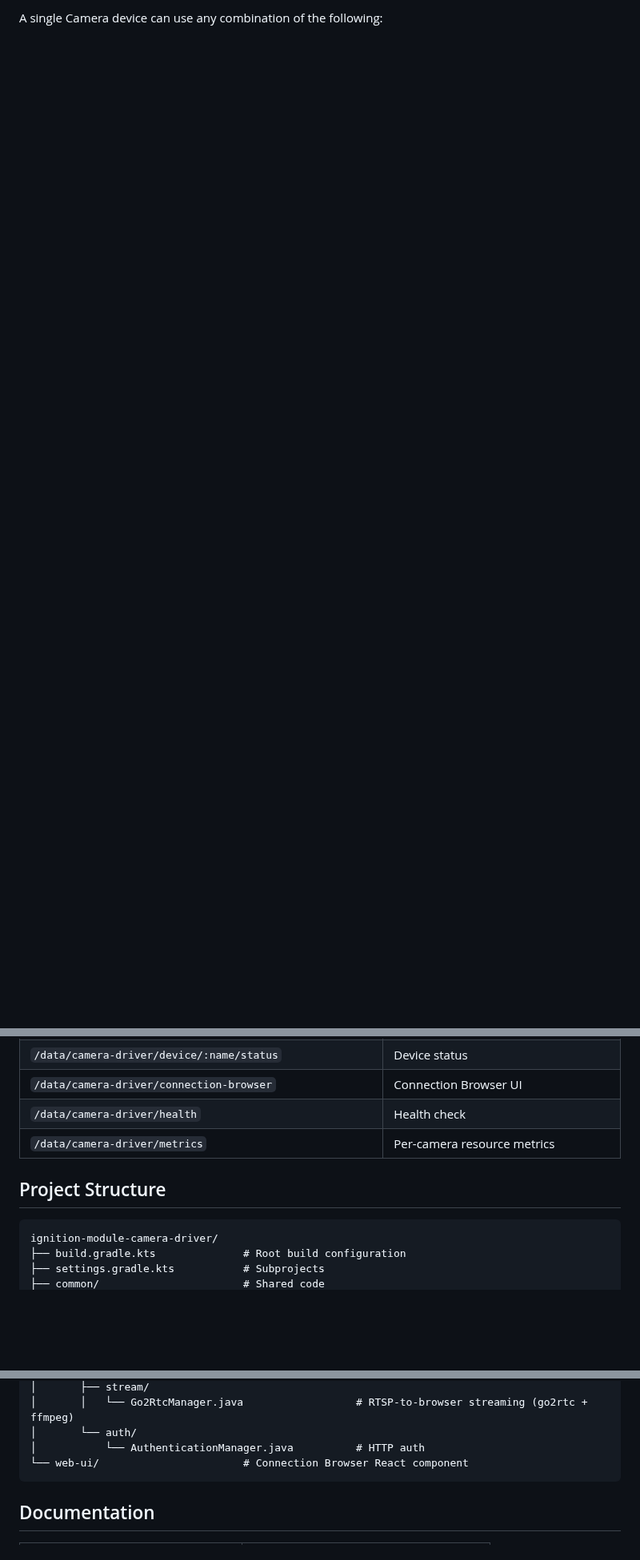
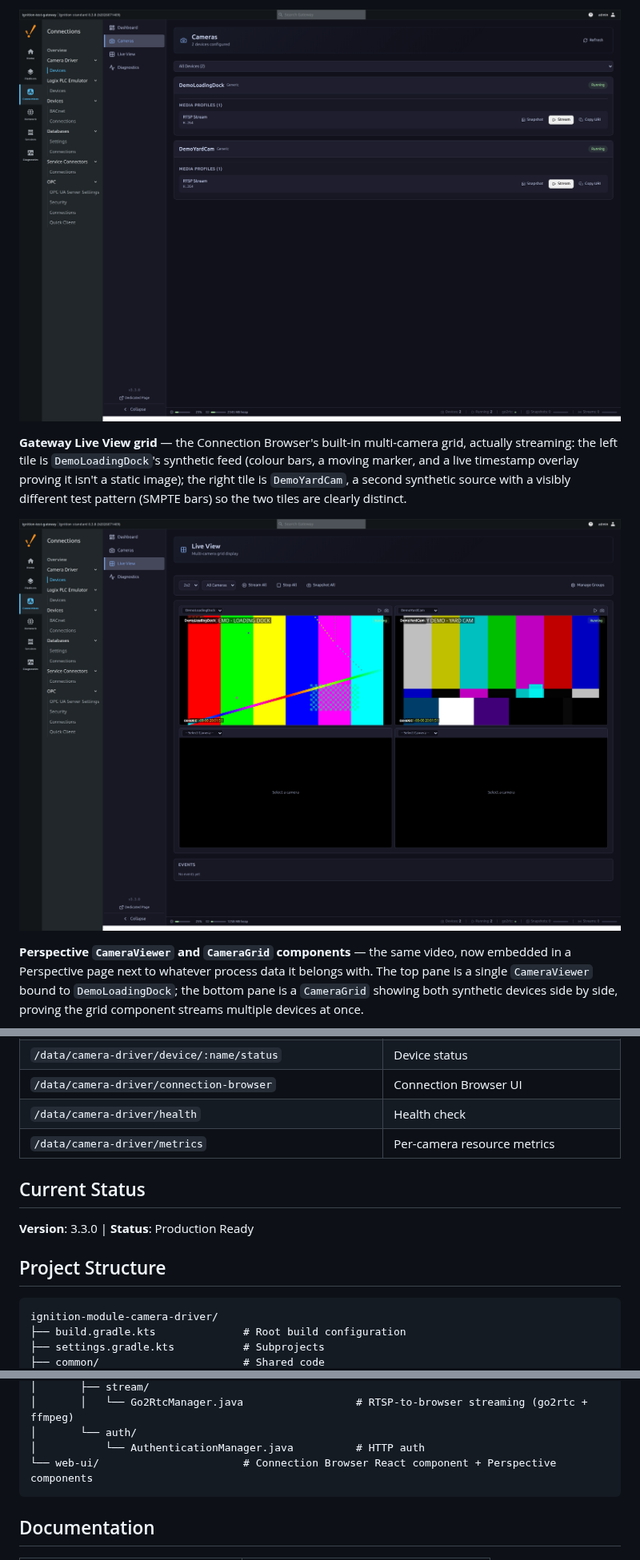
Before and after one commit to Gaskony-Ignition/module-camera-driver, a Markdown page: README.md, 3 parts joined by grey strips. Shown at 80% size. Rendered like a GitHub page; pictures changed too: docs/images/camera-devices-list.png (added), docs/images/gateway-live-view-grid.png (added); blank space fills up the shorter version.

````diff
--- a/README.md
+++ b/README.md
@@ -24,2 +34,18 @@ The Camera Driver module provides a single unified **Camera** device type for co
 
-A single Camera device can use any combination of the following:
+![Camera device list showing RTSP media profiles for both synthetic devices](docs/images/camera-devices-list.png)
+
+**Gateway Live View grid** — the Connection Browser's built-in multi-camera
+grid, actually streaming: the left tile is `DemoLoadingDock`'s synthetic feed
+(colour bars, a moving marker, and a live timestamp overlay proving it isn't
+a static image); the right tile is `DemoYardCam`, a second synthetic source
+with a visibly different test pattern (SMPTE bars) so the two tiles are
+clearly distinct.
+
+![Gateway Live View grid with two tiles showing live synthetic test video and a live timestamp overlay](docs/images/gateway-live-view-grid.png)
+
+**Perspective `CameraViewer` and `CameraGrid` components** — the same video,
+now embedded in a Perspective page next to whatever process data it belongs
+with. The top pane is a single `CameraViewer` bound to `DemoLoadingDock`; the
+bottom pane is a `CameraGrid` showing both synthetic devices side by side,
+proving the grid component streams multiple devices at once.
+
@@ -108,9 +180,13 @@ All endpoints are at `/data/camera-driver/*` and require authentication.
 | `/data/camera-driver/health` | Health check |
 | `/data/camera-driver/metrics` | Per-camera resource metrics |
 
+## Current Status
+
+**Version**: 3.3.0 | **Status**: Production Ready
+
 ## Project Structure
 
-```
+```text
 ignition-module-camera-driver/
 ├── build.gradle.kts              # Root build configuration
 ├── settings.gradle.kts           # Subprojects
@@ -137,7 +213,7 @@ ignition-module-camera-driver/
 │       │   └── Go2RtcManager.java                  # RTSP-to-browser streaming (go2rtc + ffmpeg)
 │       └── auth/
 │           └── AuthenticationManager.java          # HTTP auth
-└── web-ui/                       # Connection Browser React component
+└── web-ui/                       # Connection Browser React component + Perspective components
 ```
 
 ## Documentation
````
Also changed, not shown: other parts of README.md (+83 -26 lines), docs/CAMERA_COMPATIBILITY.md (+1 -1 lines), docs/KNOWN_ISSUES.md (added, +42 -0 lines), docs/images/designer-perspective-palette.png (added), docs/images/perspective-camera-viewer-grid.png (added), 1 other file.
